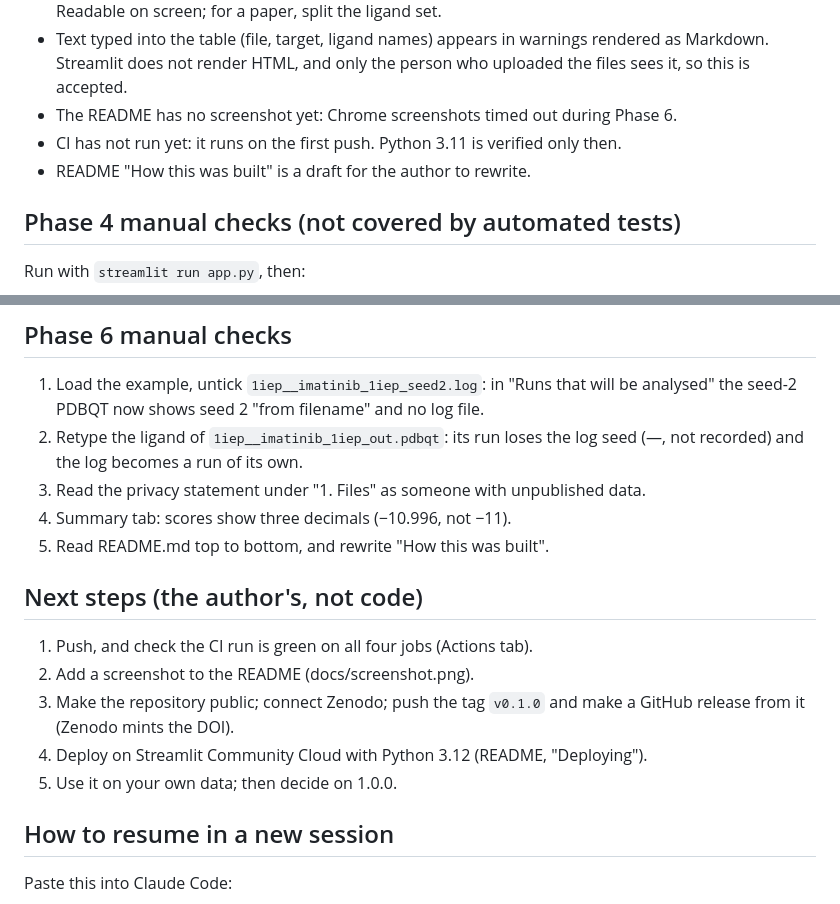
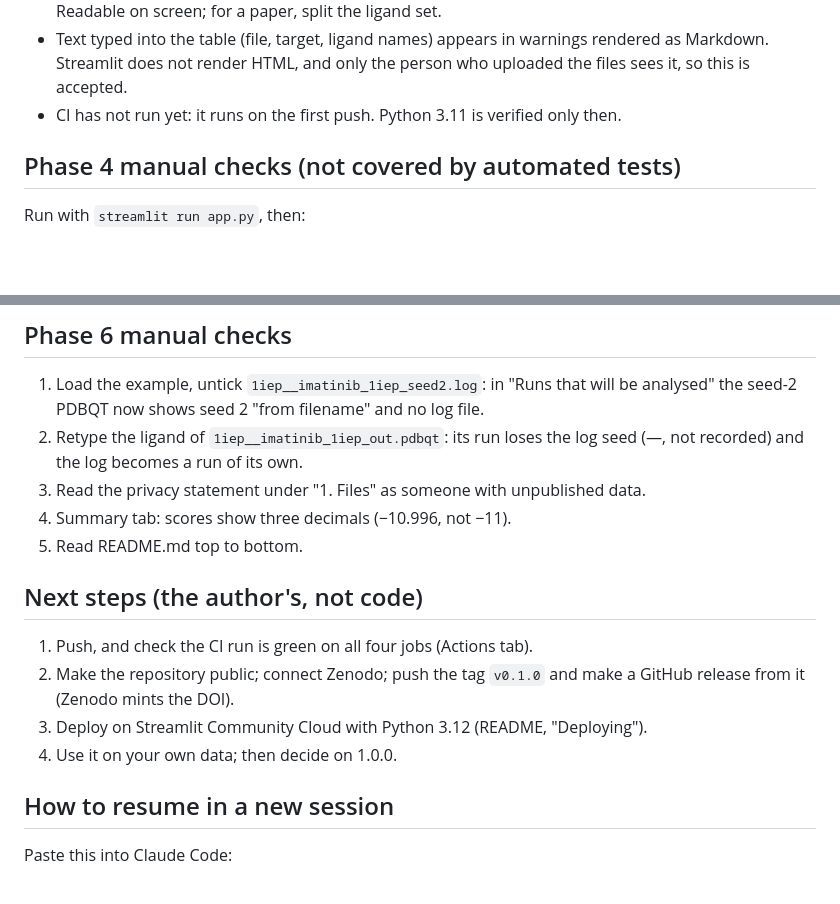
Before and after one commit to fahadriazkiani/vina-analyser, a Markdown page: PROGRESS.md, 2 parts joined by grey strips. Rendered like a GitHub page; blank space fills up the shorter version.

```diff
--- a/PROGRESS.md
+++ b/PROGRESS.md
@@ -124,9 +124,7 @@ Version 0.1.0. Stays below 1.0.0 until the author has used it on their own data.
 - Text typed into the table (file, target, ligand names) appears in warnings rendered
   as Markdown. Streamlit does not render HTML, and only the person who uploaded the
   files sees it, so this is accepted.
-- The README has no screenshot yet: Chrome screenshots timed out during Phase 6.
 - CI has not run yet: it runs on the first push. Python 3.11 is verified only then.
-- README "How this was built" is a draft for the author to rewrite.
 
 ## Phase 4 manual checks (not covered by automated tests)
 Run with `streamlit run app.py`, then:
@@ -191,15 +189,14 @@ refactors.
    (—, not recorded) and the log becomes a run of its own.
 3. Read the privacy statement under "1. Files" as someone with unpublished data.
 4. Summary tab: scores show three decimals (−10.996, not −11).
-5. Read README.md top to bottom, and rewrite "How this was built".
+5. Read README.md top to bottom.
 
 ## Next steps (the author's, not code)
 1. Push, and check the CI run is green on all four jobs (Actions tab).
-2. Add a screenshot to the README (docs/screenshot.png).
-3. Make the repository public; connect Zenodo; push the tag `v0.1.0` and make a
+2. Make the repository public; connect Zenodo; push the tag `v0.1.0` and make a
    GitHub release from it (Zenodo mints the DOI).
-4. Deploy on Streamlit Community Cloud with Python 3.12 (README, "Deploying").
-5. Use it on your own data; then decide on 1.0.0.
+3. Deploy on Streamlit Community Cloud with Python 3.12 (README, "Deploying").
+4. Use it on your own data; then decide on 1.0.0.
 
 ## How to resume in a new session
 Paste this into Claude Code:
```
Also changed, not shown: README.md (+30 -8 lines), docs/screenshot.png (added).
